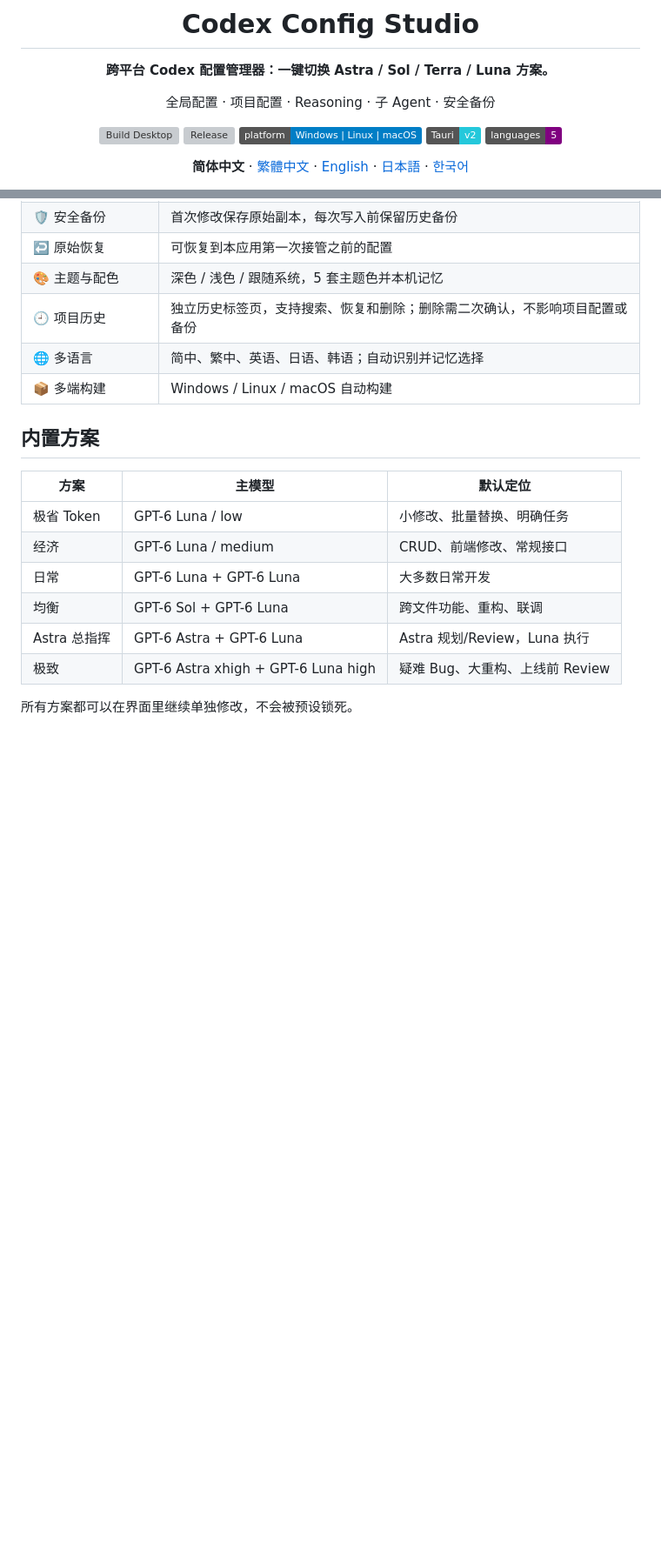
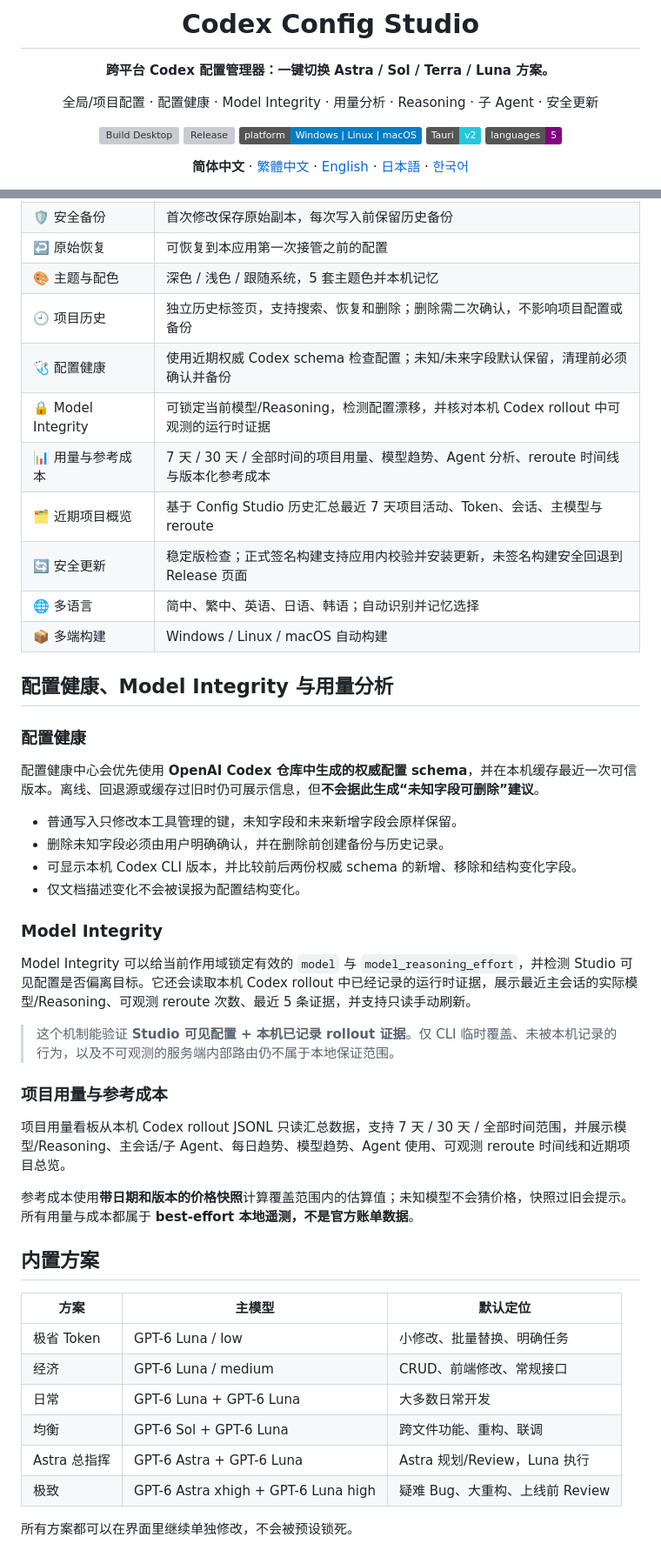
Before and after one commit to While-Shark/codex-config-studio, a Markdown page: README.md, 2 parts joined by grey strips. Shown at 87% size. GitHub-like rendering; badges without logos; blank space fills up the shorter version; grey boxes are pictures that could not be loaded.

Commit message:
docs: sync current capabilities in zh-CN README

```diff
--- a/README.md
+++ b/README.md
@@ -6,7 +6,7 @@
 
 **跨平台 Codex 配置管理器：一键切换 Astra / Sol / Terra / Luna 方案。**
 
-全局配置 · 项目配置 · Reasoning · 子 Agent · 安全备份
+全局/项目配置 · 配置健康 · Model Integrity · 用量分析 · Reasoning · 子 Agent · 安全更新
 
 [![Build Desktop](https://github.com/While-Shark/codex-config-studio/actions/workflows/build-windows.yml/badge.svg)](https://github.com/While-Shark/codex-config-studio/actions/workflows/build-windows.yml)
 [![Release](https://img.shields.io/github/v/release/While-Shark/codex-config-studio?include_prereleases)](https://github.com/While-Shark/codex-config-studio/releases)
@@ -45,8 +45,36 @@ Codex Config Studio 是一个基于 **Tauri v2** 的桌面配置管理器，用
 | ↩️ 原始恢复 | 可恢复到本应用第一次接管之前的配置 |
 | 🎨 主题与配色 | 深色 / 浅色 / 跟随系统，5 套主题色并本机记忆 |
 | 🕘 项目历史 | 独立历史标签页，支持搜索、恢复和删除；删除需二次确认，不影响项目配置或备份 |
+| 🩺 配置健康 | 使用近期权威 Codex schema 检查配置；未知/未来字段默认保留，清理前必须确认并备份 |
+| 🔒 Model Integrity | 可锁定当前模型/Reasoning，检测配置漂移，并核对本机 Codex rollout 中可观测的运行时证据 |
+| 📊 用量与参考成本 | 7 天 / 30 天 / 全部时间的项目用量、模型趋势、Agent 分析、reroute 时间线与版本化参考成本 |
+| 🗂️ 近期项目概览 | 基于 Config Studio 历史汇总最近 7 天项目活动、Token、会话、主模型与 reroute |
+| 🔄 安全更新 | 稳定版检查；正式签名构建支持应用内校验并安装更新，未签名构建安全回退到 Release 页面 |
 | 🌐 多语言 | 简中、繁中、英语、日语、韩语；自动识别并记忆选择 |
 | 📦 多端构建 | Windows / Linux / macOS 自动构建 |
+
+## 配置健康、Model Integrity 与用量分析
+
+### 配置健康
+
+配置健康中心会优先使用 **OpenAI Codex 仓库中生成的权威配置 schema**，并在本机缓存最近一次可信版本。离线、回退源或缓存过旧时仍可展示信息，但**不会据此生成“未知字段可删除”建议**。
+
+- 普通写入只修改本工具管理的键，未知字段和未来新增字段会原样保留。
+- 删除未知字段必须由用户明确确认，并在删除前创建备份与历史记录。
+- 可显示本机 Codex CLI 版本，并比较前后两份权威 schema 的新增、移除和结构变化字段。
+- 仅文档描述变化不会被误报为配置结构变化。
+
+### Model Integrity
+
+Model Integrity 可以给当前作用域锁定有效的 `model` 与 `model_reasoning_effort`，并检测 Studio 可见配置是否偏离目标。它还会读取本机 Codex rollout 中已经记录的运行时证据，展示最近主会话的实际模型/Reasoning、可观测 reroute 次数、最近 5 条证据，并支持只读手动刷新。
+
+> 这个机制能验证 **Studio 可见配置 + 本机已记录 rollout 证据**。仅 CLI 临时覆盖、未被本机记录的行为，以及不可观测的服务端内部路由仍不属于本地保证范围。
+
+### 项目用量与参考成本
+
+项目用量看板从本机 Codex rollout JSONL 只读汇总数据，支持 7 天 / 30 天 / 全部时间范围，并展示模型/Reasoning、主会话/子 Agent、每日趋势、模型趋势、Agent 使用、可观测 reroute 时间线和近期项目总览。
+
+参考成本使用**带日期和版本的价格快照**计算覆盖范围内的估算值；未知模型不会猜价格，快照过旧会提示。所有用量与成本都属于 **best-effort 本地遥测，不是官方账单数据**。
 
 ## 内置方案
 
```
